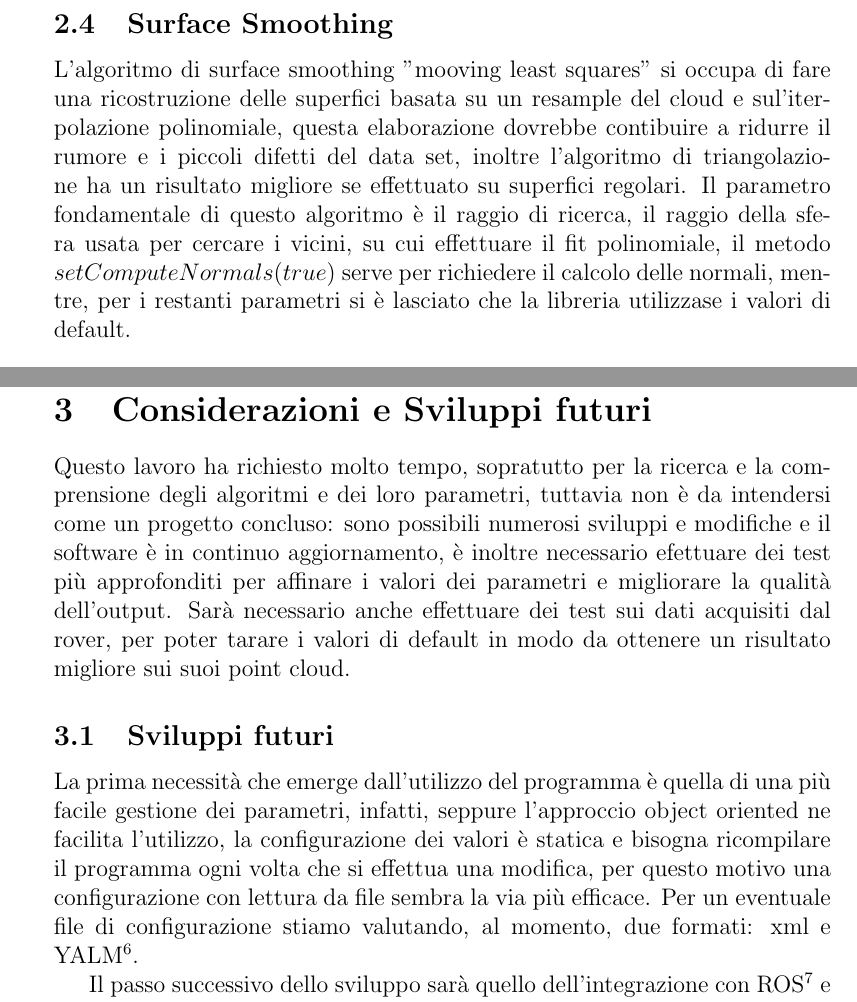
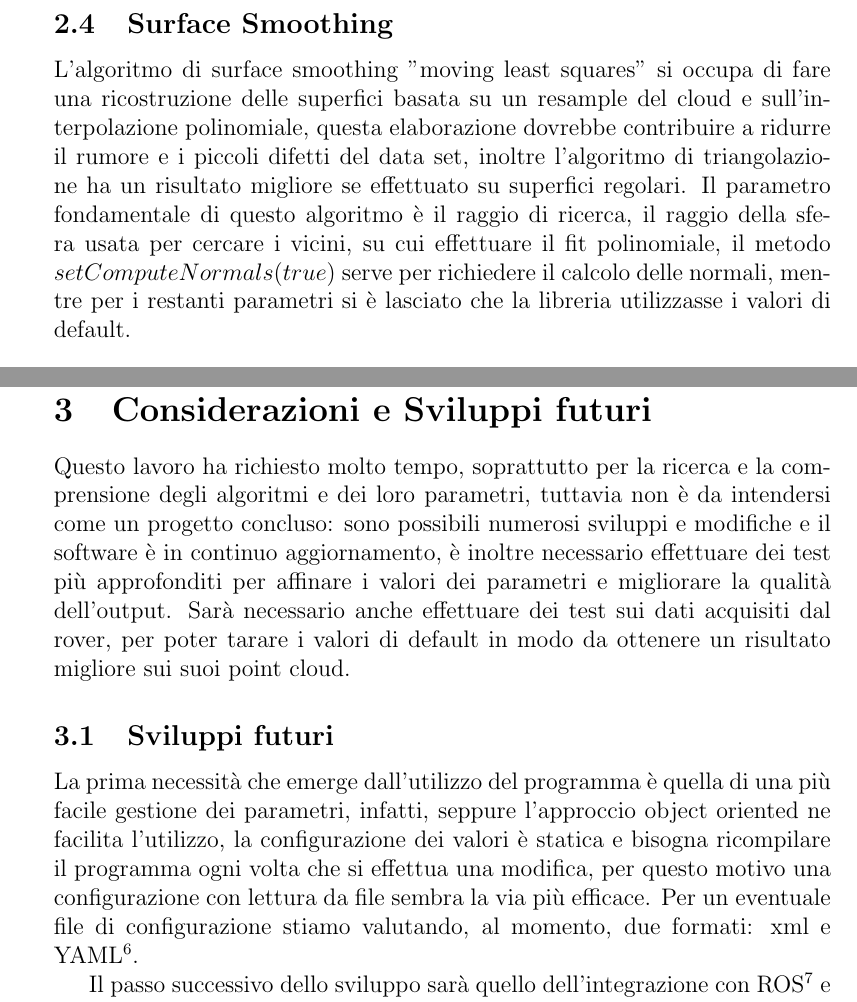
Before and after one commit to ilmessere/relazione_team_DIANA, a LaTeX document (relazione_team_diana.tex): two parts of pages 11 and 15 of 15, joined at a grey line, cut so that both start at the same text. Compiled offline with pdfLaTeX.

Commit message:
fix some typo

```diff
--- a/relazione_team_diana.tex
+++ b/relazione_team_diana.tex
@@ -338,12 +338,12 @@ void PCStatisticalOutlierRemoval::apply(pcl::PointCloud<pcl::PointXYZ>::Ptr clou
 		\end{figure}
 	\clearpage
 	\subsection{Surface Smoothing}
-	L'algoritmo di surface smoothing "mooving least squares" si occupa di fare una ricostruzione delle superfici basata su
-	un resample del cloud e sul'iterpolazione polinomiale, questa elaborazione dovrebbe contibuire a ridurre il rumore e i
-	piccoli difetti del data set, inoltre l'algoritmo di triangolazione ha un risultato migliore se effettuato su superfici
+	L'algoritmo di surface smoothing "moving least squares" si occupa di fare una ricostruzione delle superfici basata su
+	un resample del cloud e sull'interpolazione polinomiale, questa elaborazione dovrebbe contribuire a ridurre il rumore e i
+  piccoli difetti del data set, inoltre l'algoritmo di triangolazione ha un risultato migliore se effettuato su superfici
 	regolari. Il parametro fondamentale di questo algoritmo è il raggio di ricerca, il raggio della sfera usata per cercare i
 	vicini, su cui effettuare il fit polinomiale, il metodo $setComputeNormals(true)$ serve per richiedere il calcolo
-	delle normali, mentre, per i restanti parametri si è lasciato che la libreria utilizzase i valori di default.
+	delle normali, mentre per i restanti parametri si è lasciato che la libreria utilizzasse i valori di default.
 	\begin{figure}[H]
 	\begin{lstlisting}
 	void PointCloudTriangulation::surfaceSmoothing(){
@@ -432,10 +432,10 @@ void PCStatisticalOutlierRemoval::apply(pcl::PointCloud<pcl::PointXYZ>::Ptr clou
 
 
 \section{Considerazioni e Sviluppi futuri}
-Questo lavoro ha richiesto molto tempo, sopratutto per la ricerca e la comprensione degli algoritmi e dei loro
+Questo lavoro ha richiesto molto tempo, soprattutto per la ricerca e la comprensione degli algoritmi e dei loro
 parametri, tuttavia non è da intendersi come un progetto concluso:
 sono possibili numerosi sviluppi e modifiche e il software è in continuo aggiornamento, è inoltre necessario
-efettuare dei test più approfonditi per affinare i valori dei parametri e migliorare la qualità dell'output.
+effettuare dei test più approfonditi per affinare i valori dei parametri e migliorare la qualità dell'output.
 Sarà necessario anche effettuare dei test sui dati acquisiti dal rover, per poter tarare i valori di default
 in modo da ottenere un risultato migliore sui suoi point cloud.
 	\subsection{Sviluppi futuri}
@@ -443,7 +443,7 @@ in modo da ottenere un risultato migliore sui suoi point cloud.
 	infatti, seppure l'approccio object oriented ne facilita l'utilizzo, la configurazione dei valori è statica e
 	bisogna ricompilare il programma ogni volta che si effettua una modifica, per questo motivo una configurazione
 	con lettura da file sembra la via più efficace. Per un eventuale file di configurazione stiamo valutando,
-	al momento, due formati: xml e YALM\footnote{http://yaml.org/}.
+	al momento, due formati: xml e YAML\footnote{http://yaml.org/}.
 
 	Il passo successivo dello sviluppo sarà quello dell'integrazione con ROS\footnote{http://www.ros.org/} e della creazione di
 	un nodo in grado di ricevere i point cloud rilevati dal rover ed elaborarli, enventualmente in tempo reale, con la
```
Also changed, not shown: relazione_team_diana.tex (18 more changed lines).
